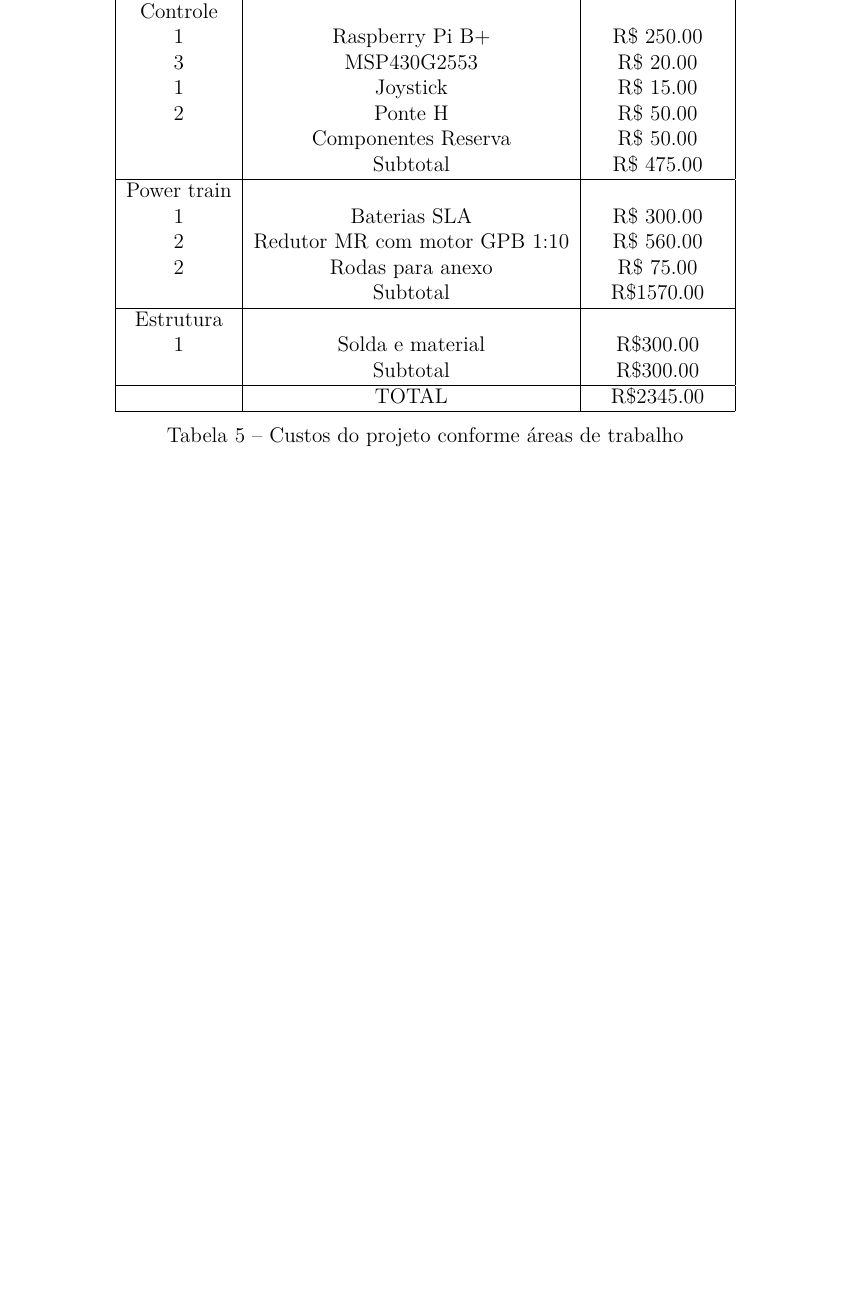
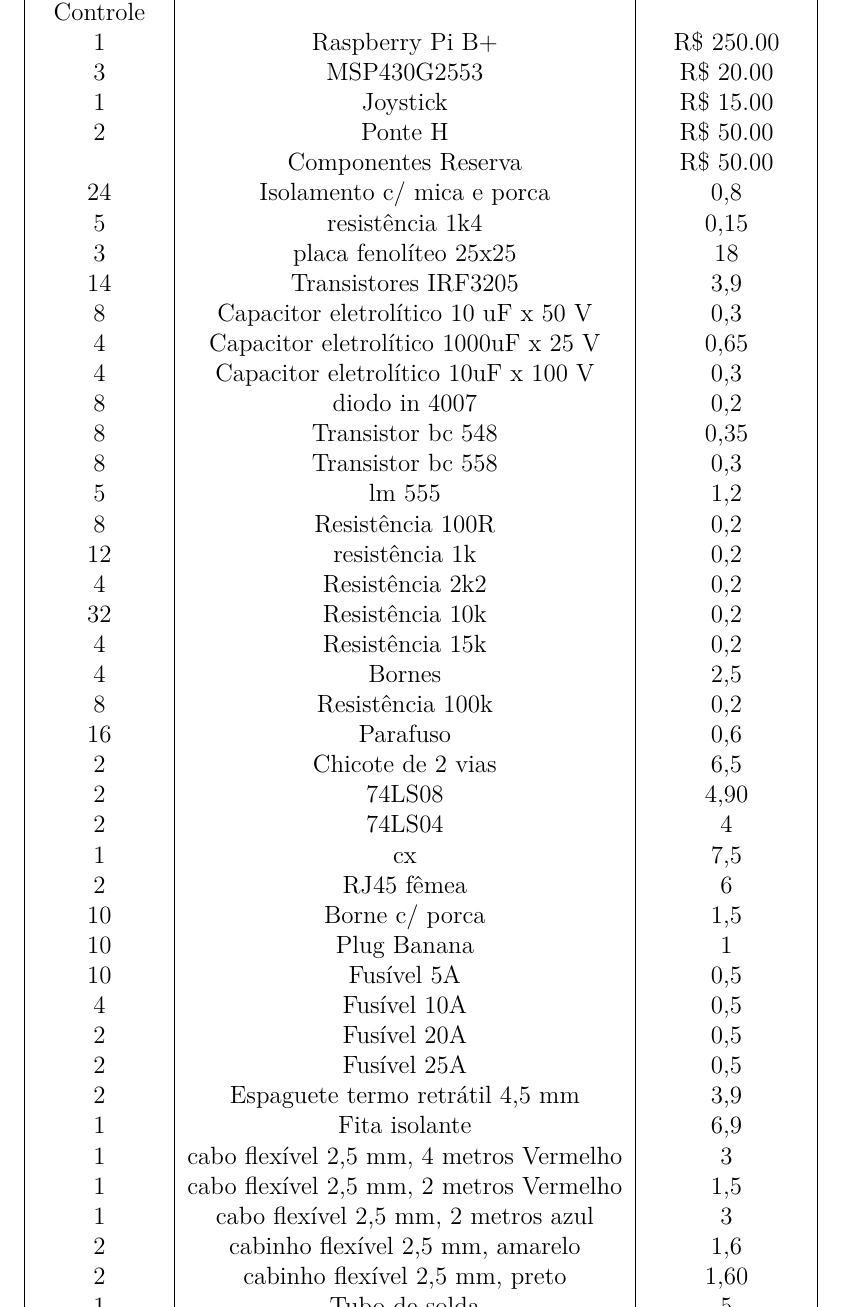
Before and after one commit to cotrim149/pi2-cadeira, a LaTeX thesis (tcc.tex, which reads editaveis/planejamento_financeiro.tex, fixos/pacotes.tex): part of page 62 of 75, cut so that both start at the same text, the shorter picture padded with empty space. Compiled offline with pdfLaTeX.

Commit message:
Adding table finaceiro

```diff
--- a/editaveis/planejamento_financeiro.tex
+++ b/editaveis/planejamento_financeiro.tex
@@ -17,6 +17,9 @@
 
 Um dos tópicos de grande importância para o projeto é o custo do produto que está sendo desenvolvido. Nessa sessão os valores são apresentados na tabela \ref{tab:custos_tabela}.
 
+% Please add the following required packages to your document preamble:
+% \usepackage{graphicx}
+% \usepackage[normalem]{ulem}
+% \useunder{\uline}{\ul}{}
 \begin{table}[!ht]
 \centering
-\begin{tabular}{ |c|c|c| }
@@ -26,24 +26,64 @@
-Controle &  & \\
- 1 & Raspberry Pi B+   &  R\$ 250.00 \\
- 3 & MSP430G2553  & R\$ 20.00 \\
- 1 & Joystick  & R\$ 15.00 \\
- 2 & Ponte H &  R\$ 50.00 \\
-  & Componentes Reserva & R\$ 50.00\\
-& Subtotal & R\$ 475.00\\ \hline
-
-Power train &  & \\
-1 & Baterias SLA  & R\$ 300.00\\
-2 & Redutor MR com motor GPB 1:10 &  R\$ 560.00\\
-2 & Rodas para anexo & R\$ 75.00\\
-& Subtotal &  R\$1570.00\\ \hline
-
-Estrutura &  & \\
-1 &  Solda e material & R\$300.00\\
+\resizebox{\textwidth}{!}{%
+\begin{tabular}{|c|c|c|}
+\hline
+Quantidade & Componente & Preço Unitário \\ \hline
+Controle &  &  \\
+1 & Raspberry Pi B+ & R\$ 250.00 \\
+3 & MSP430G2553 & R\$ 20.00 \\
+1 & Joystick & R\$ 15.00 \\
+2 & Ponte H & R\$ 50.00 \\
+ & Componentes Reserva & R\$ 50.00 \\
+24 & Isolamento c/ mica e porca & 0,8 \\
+5 & resistência 1k4 & 0,15 \\
+3 & placa fenolíteo 25x25 & 18 \\
+14 & Transistores IRF3205 & 3,9 \\
+8 & Capacitor eletrolítico 10 uF x 50 V & 0,3 \\
+4 & Capacitor eletrolítico 1000uF x 25 V & 0,65 \\
+4 & Capacitor eletrolítico 10uF x 100 V & 0,3 \\
+8 & diodo in 4007 & 0,2 \\
+8 & Transistor bc 548 & 0,35 \\
+8 & Transistor bc 558 & 0,3 \\
+5 & lm 555 & 1,2 \\
+8 & Resistência 100R & 0,2 \\
+12 & resistência 1k & 0,2 \\
+4 & Resistência 2k2 & 0,2 \\
+32 & Resistência 10k & 0,2 \\
+4 & Resistência 15k & 0,2 \\
+4 & Bornes & 2,5 \\
+8 & Resistência 100k & 0,2 \\
+16 & Parafuso & 0,6 \\
+2 & Chicote de 2 vias & 6,5 \\
+2 & 74LS08 & 4,90 \\
+2 & 74LS04 & 4 \\
+1 & cx & 7,5 \\
+2 & RJ45 fêmea & 6 \\
+10 & Borne c/ porca & 1,5 \\
+10 & Plug Banana & 1 \\
+10 & Fusível 5A & 0,5 \\
+4 & Fusível 10A & 0,5 \\
+2 & Fusível 20A & 0,5 \\
+2 & Fusível 25A & 0,5 \\
+2 & Espaguete termo retrátil 4,5 mm & 3,9 \\
+1 & Fita isolante & 6,9 \\
+1 & cabo flexível 2,5 mm, 4 metros Vermelho & 3 \\
+1 & cabo flexível 2,5 mm, 2 metros Vermelho & 1,5 \\
+1 & cabo flexível 2,5 mm, 2 metros azul & 3 \\
+2 & cabinho flexível 2,5 mm, amarelo & 1,6 \\
+2 & cabinho flexível 2,5 mm, preto & 1,60 \\
+1 & Tubo de solda & 5 \\
+ & Subtotal & R\$ 475.00 \\ \hline
+Power train &  &  \\
+1 & Baterias SLA & R\$ 300.00 \\
+2 & Redutor MR com motor GPB 1:10 & R\$ 560.00 \\
+2 & Rodas para anexo & R\$ 75.00 \\
+ & Subtotal & R\$1570.00 \\ \hline
+Estrutura &  &  \\
+1 & Solda e material & R\$300.00 \\
  & Subtotal & R\$300.00 \\ \hline
-
-& TOTAL &  R\$2345.00\\ \hline
+ & TOTAL & R\$2345.00 \\ \hline
 \end{tabular}
-\caption{Custos do projeto conforme áreas de trabalho}
+}
+\caption{My caption}
 \label{tab:custos_tabela}
 \end{table}
 
--- a/fixos/pacotes.tex
+++ b/fixos/pacotes.tex
@@ -15,3 +15,4 @@
 \usepackage{bold-extra}
 \usepackage{eso-pic}
 \usepackage{gensymb}
+\usepackage{longtable}
```
Also changed, not shown: TCC_FGA.pdf, editaveis/planejamento_financeiro.tex (3 more changed lines), 1 other file.
